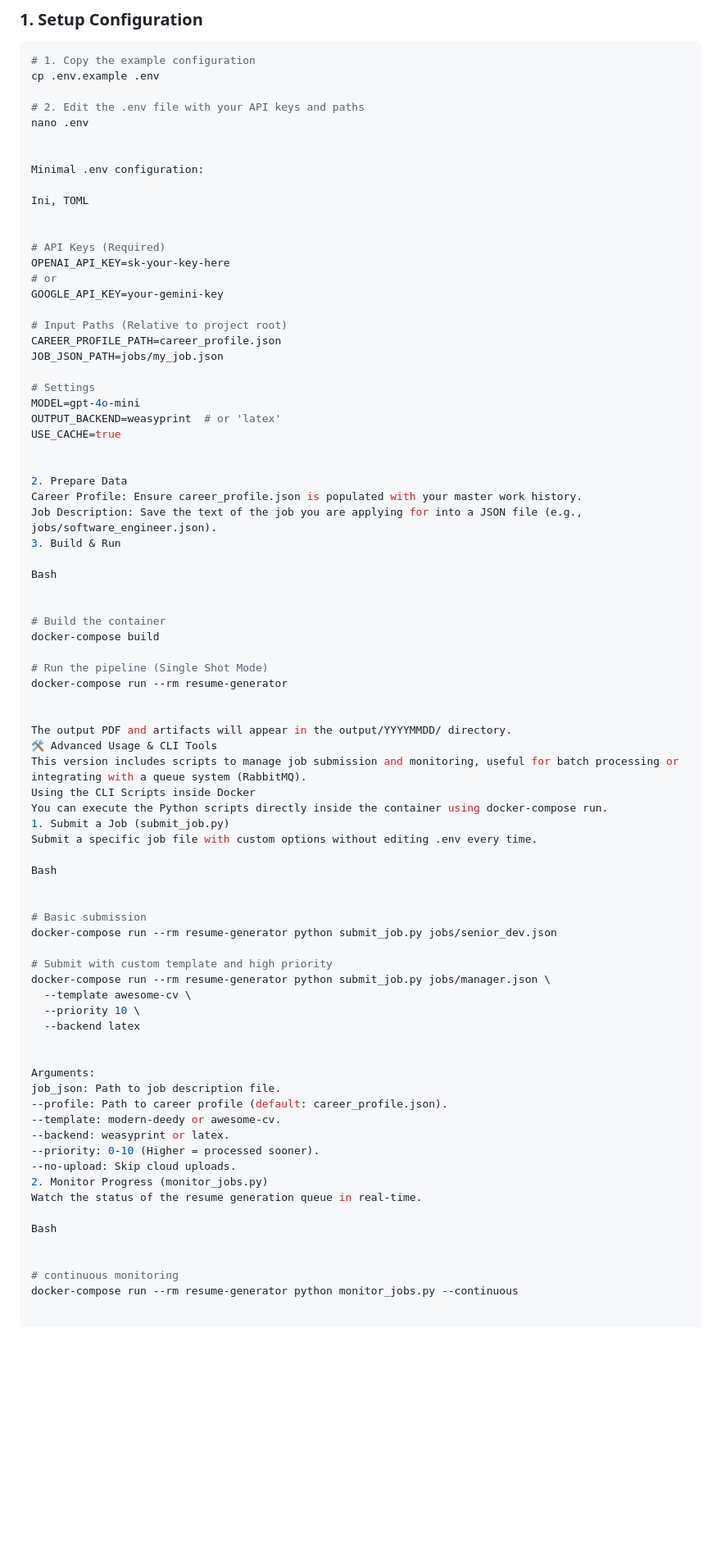
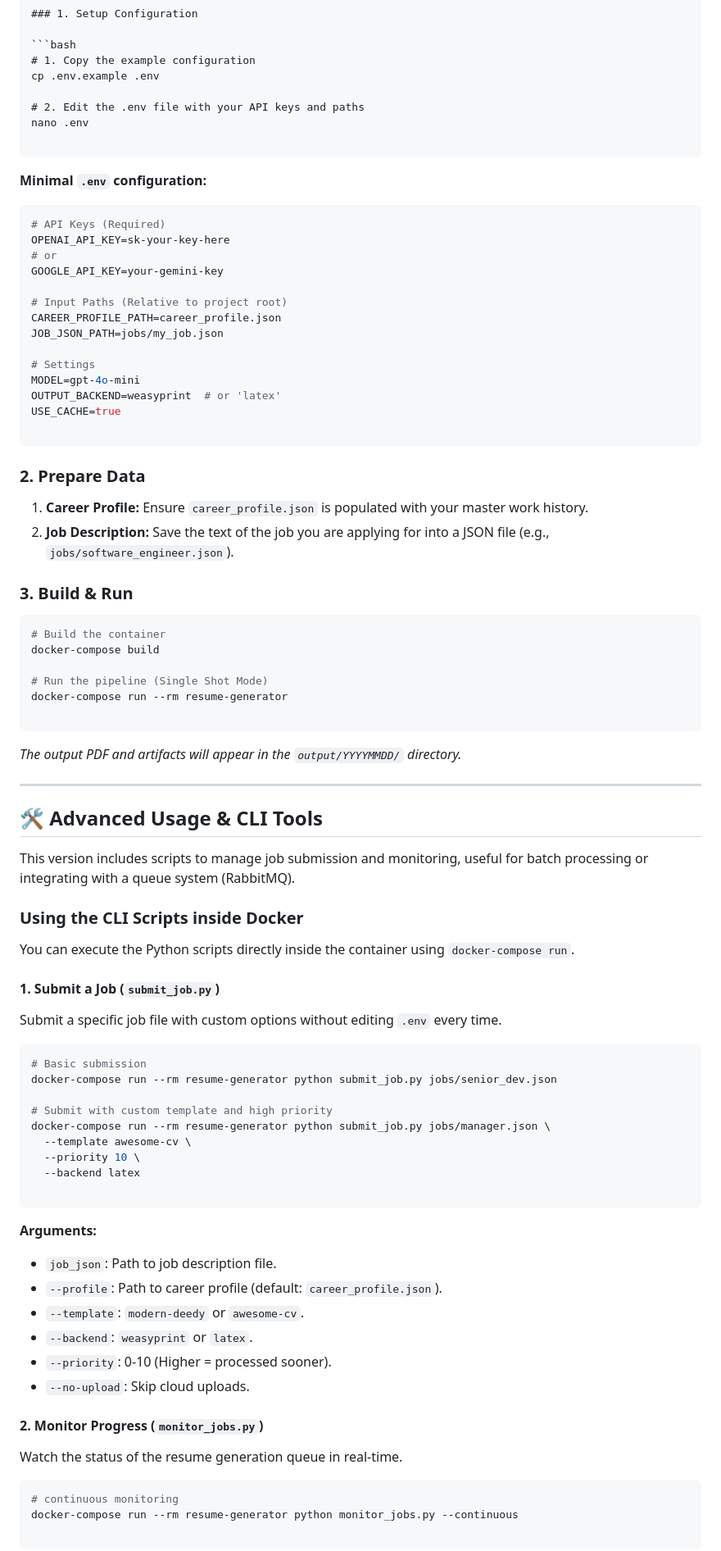
Before and after one commit to amyers1/resume_pipeline, a Markdown page: README.md, the part around one of its changes. Shown at 82% size. Rendered like a GitHub page; blank space fills up the shorter version.

````diff
--- a/README.md
+++ b/README.md
@@ -24,12 +26,11 @@ cp .env.example .env
 # 2. Edit the .env file with your API keys and paths
 nano .env
 
+```
 
-Minimal .env configuration:
+**Minimal `.env` configuration:**
 
-Ini, TOML
-
-
+```ini
 # API Keys (Required)
 OPENAI_API_KEY=sk-your-key-here
 # or
@@ -44,33 +45,41 @@ MODEL=gpt-4o-mini
 OUTPUT_BACKEND=weasyprint  # or 'latex'
 USE_CACHE=true
 
+```
 
-2. Prepare Data
-Career Profile: Ensure career_profile.json is populated with your master work history.
-Job Description: Save the text of the job you are applying for into a JSON file (e.g., jobs/software_engineer.json).
-3. Build & Run
+### 2. Prepare Data
 
-Bash
+1. **Career Profile:** Ensure `career_profile.json` is populated with your master work history.
+2. **Job Description:** Save the text of the job you are applying for into a JSON file (e.g., `jobs/software_engineer.json`).
 
+### 3. Build & Run
 
+```bash
 # Build the container
 docker-compose build
 
 # Run the pipeline (Single Shot Mode)
 docker-compose run --rm resume-generator
 
+```
 
-The output PDF and artifacts will appear in the output/YYYYMMDD/ directory.
-🛠️ Advanced Usage & CLI Tools
+*The output PDF and artifacts will appear in the `output/YYYYMMDD/` directory.*
+
+---
+
+## 🛠️ Advanced Usage & CLI Tools
+
 This version includes scripts to manage job submission and monitoring, useful for batch processing or integrating with a queue system (RabbitMQ).
-Using the CLI Scripts inside Docker
-You can execute the Python scripts directly inside the container using docker-compose run.
-1. Submit a Job (submit_job.py)
-Submit a specific job file with custom options without editing .env every time.
 
-Bash
+### Using the CLI Scripts inside Docker
 
+You can execute the Python scripts directly inside the container using `docker-compose run`.
 
+#### 1. Submit a Job (`submit_job.py`)
+
+Submit a specific job file with custom options without editing `.env` every time.
+
+```bash
 # Basic submission
 docker-compose run --rm resume-generator python submit_job.py jobs/senior_dev.json
 
@@ -80,21 +89,24 @@ docker-compose run --rm resume-generator python submit_job.py jobs/manager.json
   --priority 10 \
   --backend latex
 
+```
 
-Arguments:
-job_json: Path to job description file.
---profile: Path to career profile (default: career_profile.json).
---template: modern-deedy or awesome-cv.
---backend: weasyprint or latex.
---priority: 0-10 (Higher = processed sooner).
---no-upload: Skip cloud uploads.
-2. Monitor Progress (monitor_jobs.py)
+**Arguments:**
+
+* `job_json`: Path to job description file.
+* `--profile`: Path to career profile (default: `career_profile.json`).
+* `--template`: `modern-deedy` or `awesome-cv`.
+* `--backend`: `weasyprint` or `latex`.
+* `--priority`: 0-10 (Higher = processed sooner).
+* `--no-upload`: Skip cloud uploads.
+
+#### 2. Monitor Progress (`monitor_jobs.py`)
+
 Watch the status of the resume generation queue in real-time.
 
-Bash
-
-
+```bash
 # continuous monitoring
 docker-compose run --rm resume-generator python monitor_jobs.py --continuous
 
+```
 
````
Also changed, not shown: other parts of README.md (+54 -47 lines).
